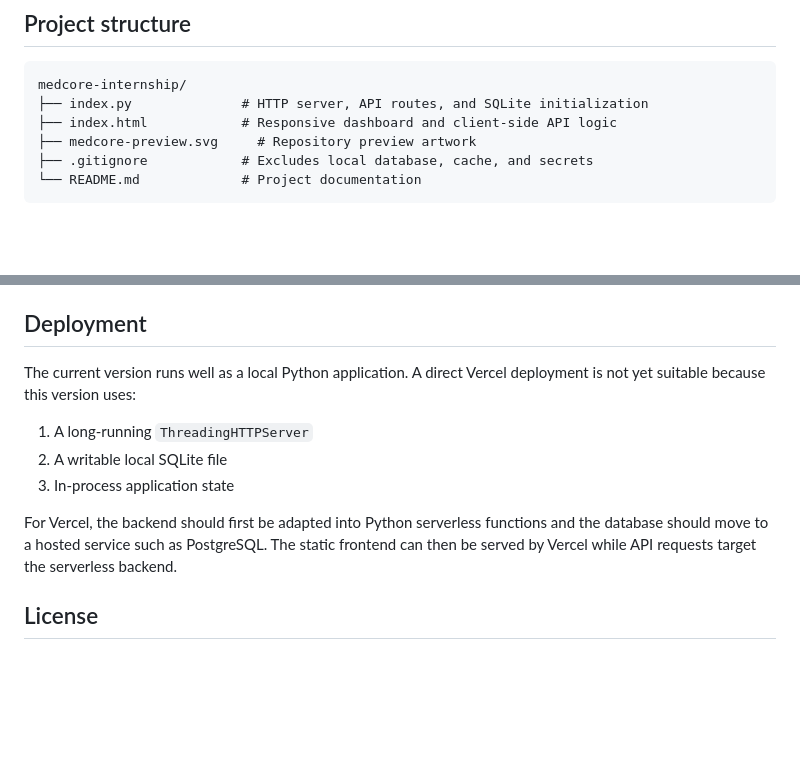
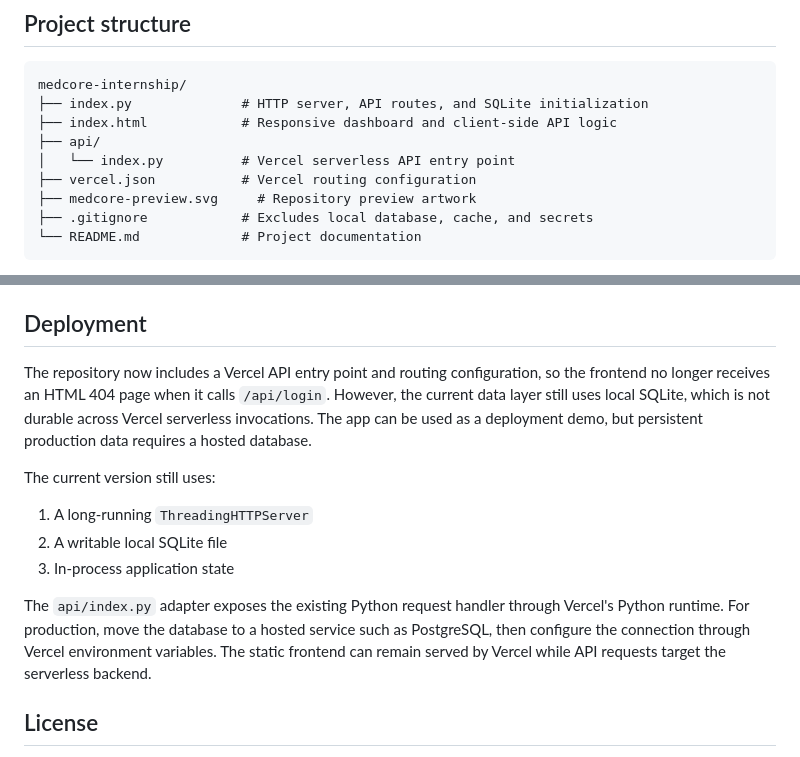
Before and after one commit to omsatote/medcore-internship, a Markdown page: README.md, 2 parts joined by grey strips. Drawn GitHub-style; blank space fills up the shorter version.

```diff
--- a/README.md
+++ b/README.md
@@ -125,6 +125,9 @@ Open **http://127.0.0.1:8765** in your browser.
 medcore-internship/
 ├── index.py              # HTTP server, API routes, and SQLite initialization
 ├── index.html            # Responsive dashboard and client-side API logic
+├── api/
+│   └── index.py          # Vercel serverless API entry point
+├── vercel.json           # Vercel routing configuration
 ├── medcore-preview.svg     # Repository preview artwork
 ├── .gitignore            # Excludes local database, cache, and secrets
 └── README.md             # Project documentation
@@ -167,17 +170,23 @@ hospital information system. Before handling real patient information:
 
 ## Deployment
 
-The current version runs well as a local Python application. A direct Vercel
-deployment is not yet suitable because this version uses:
+The repository now includes a Vercel API entry point and routing configuration,
+so the frontend no longer receives an HTML 404 page when it calls `/api/login`.
+However, the current data layer still uses local SQLite, which is not durable
+across Vercel serverless invocations. The app can be used as a deployment demo,
+but persistent production data requires a hosted database.
+
+The current version still uses:
 
 1. A long-running `ThreadingHTTPServer`
 2. A writable local SQLite file
 3. In-process application state
 
-For Vercel, the backend should first be adapted into Python serverless
-functions and the database should move to a hosted service such as PostgreSQL.
-The static frontend can then be served by Vercel while API requests target the
-serverless backend.
+The `api/index.py` adapter exposes the existing Python request handler through
+Vercel's Python runtime. For production, move the database to a hosted service
+such as PostgreSQL, then configure the connection through Vercel environment
+variables. The static frontend can remain served by Vercel while API requests
+target the serverless backend.
 
 ## License
 
```
